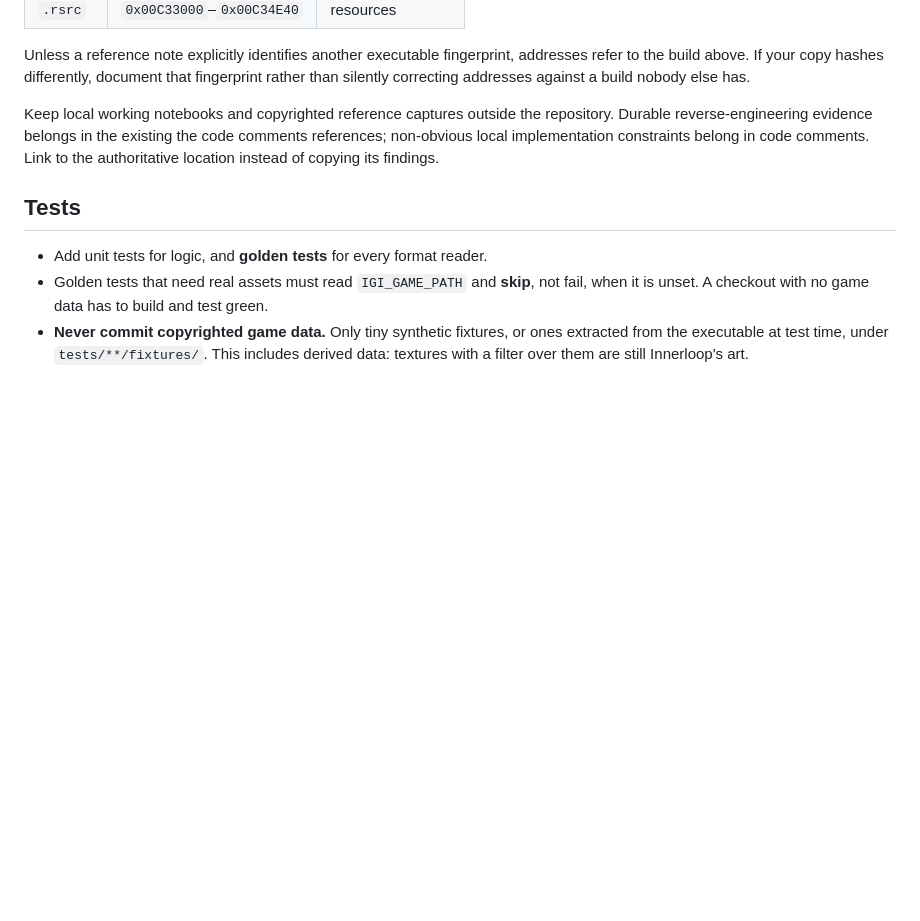
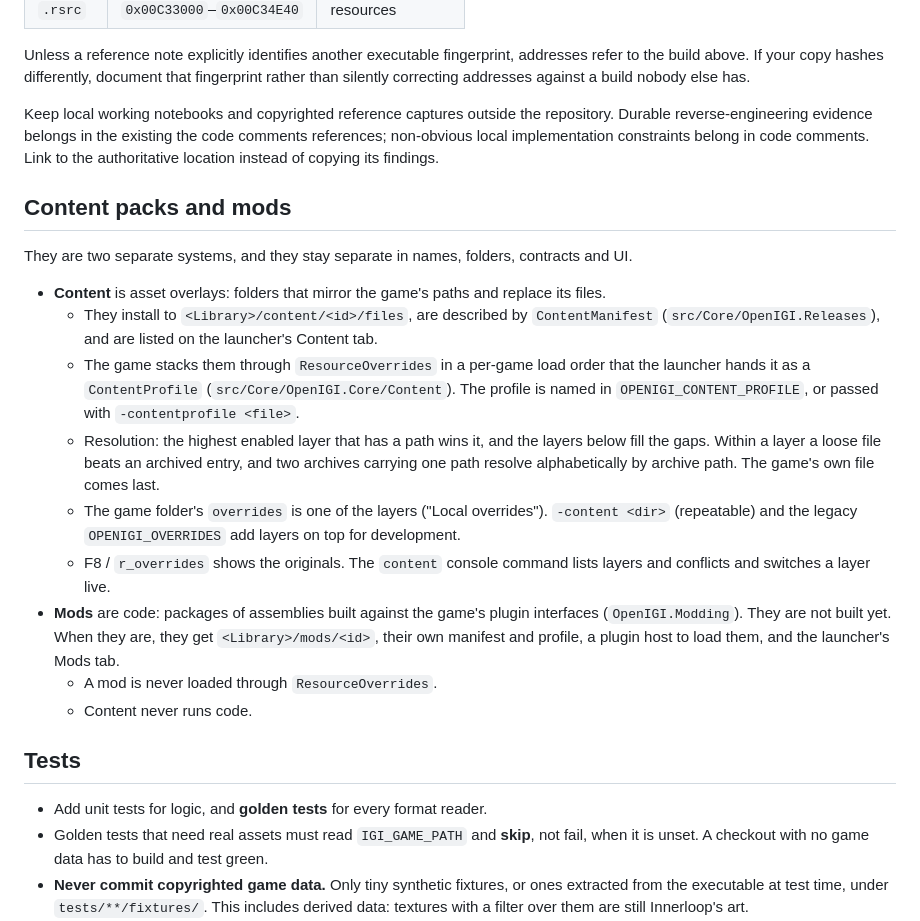
Before and after one commit to OpenIGI/OpenIGI, a Markdown page: CONTRIBUTING.md, the part around the change. Rendered like a GitHub page; blank space fills up the shorter version.

Commit message:
docs: set out how content packs stack and where mods will fit
Content (asset overlays stacked through the overrides in a per-game load
order) and mods (code loaded by a plugin host) are kept apart in names,
folders, contracts and UI. This writes down the resolution rules, the
profile hand-off and the console, and where mods will slot in when they
are built.

```diff
--- a/CONTRIBUTING.md
+++ b/CONTRIBUTING.md
@@ -67,6 +67,29 @@ reverse-engineering evidence belongs in the existing the code comments reference
 implementation constraints belong in code comments. Link to the authoritative location instead of
 copying its findings.
 
+## Content packs and mods
+
+They are two separate systems, and they stay separate in names, folders, contracts and UI.
+
+- **Content** is asset overlays: folders that mirror the game's paths and replace its files.
+  - They install to `<Library>/content/<id>/files`, are described by `ContentManifest`
+    (`src/Core/OpenIGI.Releases`), and are listed on the launcher's Content tab.
+  - The game stacks them through `ResourceOverrides` in a per-game load order that the launcher hands it as a
+    `ContentProfile` (`src/Core/OpenIGI.Core/Content`). The profile is named in `OPENIGI_CONTENT_PROFILE`, or
+    passed with `-contentprofile <file>`.
+  - Resolution: the highest enabled layer that has a path wins it, and the layers below fill the gaps.
+    Within a layer a loose file beats an archived entry, and two archives carrying one path resolve
+    alphabetically by archive path. The game's own file comes last.
+  - The game folder's `overrides` is one of the layers ("Local overrides"). `-content <dir>` (repeatable) and
+    the legacy `OPENIGI_OVERRIDES` add layers on top for development.
+  - F8 / `r_overrides` shows the originals. The `content` console command lists layers and conflicts and
+    switches a layer live.
+- **Mods** are code: packages of assemblies built against the game's plugin interfaces (`OpenIGI.Modding`).
+  They are not built yet. When they are, they get `<Library>/mods/<id>`, their own manifest and profile, a
+  plugin host to load them, and the launcher's Mods tab.
+  - A mod is never loaded through `ResourceOverrides`.
+  - Content never runs code.
+
 ## Tests
 
 - Add unit tests for logic, and **golden tests** for every format reader.
```
